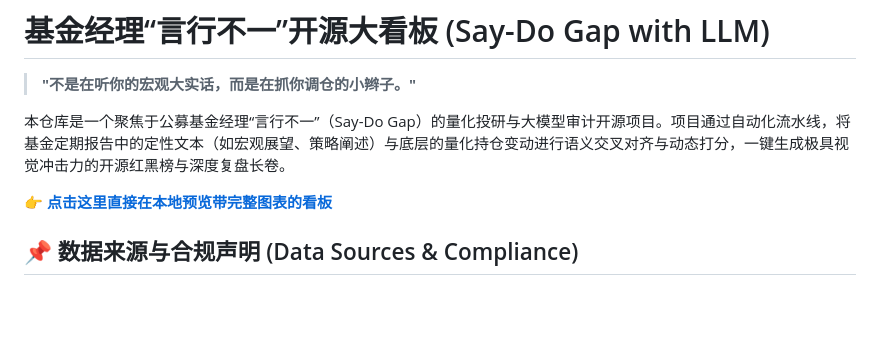
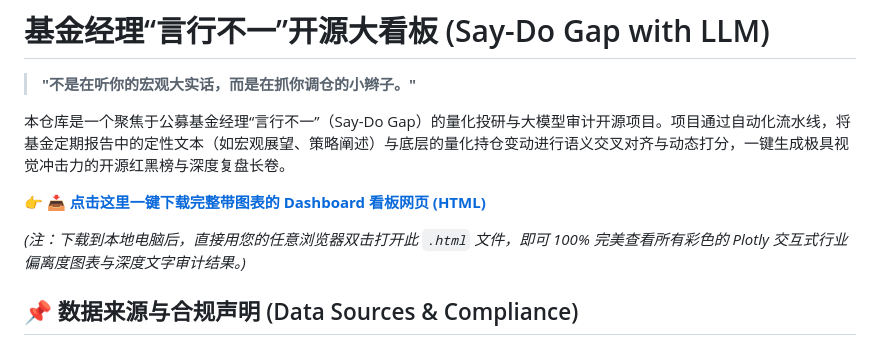
Before and after one commit to Sola1004/Say-Do-Gap-Project-v1.0, a Markdown page: README.md, the part around the change. Drawn GitHub-style; blank space fills up the shorter version.

```diff
--- a/README.md
+++ b/README.md
@@ -6,7 +6,9 @@
 
 本仓库是一个聚焦于公募基金经理“言行不一”（Say-Do Gap）的量化投研与大模型审计开源项目。项目通过自动化流水线，将基金定期报告中的定性文本（如宏观展望、策略阐述）与底层的量化持仓变动进行语义交叉对齐与动态打分，一键生成极具视觉冲击力的开源红黑榜与深度复盘长卷。
 
-👉 **[点击这里直接在本地预览带完整图表的看板](file:///Users/solaartemis/Say-Do-Gap-Project/Say_Do_Gap_Dashboard.html)**
+👉 **[📥 点击这里一键下载完整带图表的 Dashboard 看板网页 (HTML)](./Say_Do_Gap_Dashboard.html?download=1)**
+
+*(注：下载到本地电脑后，直接用您的任意浏览器双击打开此 `.html` 文件，即可 100% 完美查看所有彩色的 Plotly 交互式行业偏离度图表与深度文字审计结果。)*
 
 
 ## 📌 数据来源与合规声明 (Data Sources & Compliance)
```
